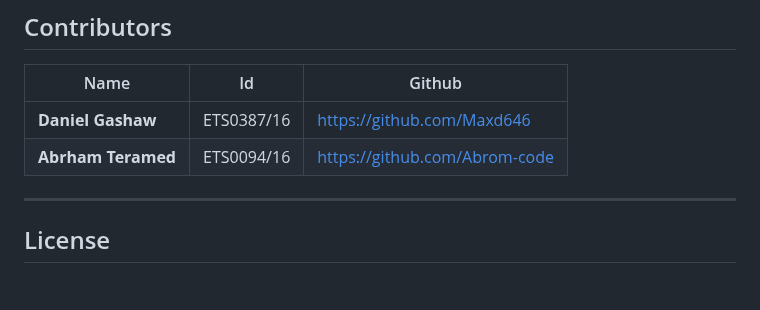
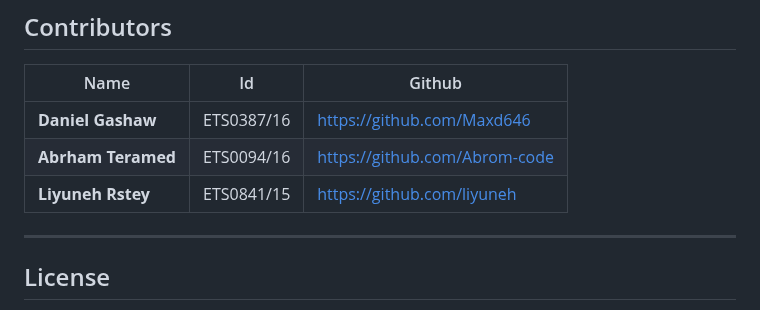
Before and after one commit to Maxd646/Noteify, a Markdown page: README.md, the part around the change. Drawn GitHub-style; blank space fills up the shorter version.

```diff
--- a/README.md
+++ b/README.md
@@ -135,6 +135,7 @@ Once opened in your browser:
 | ------------------ | ---------- | ----------------------------- |
 | **Daniel Gashaw**  | ETS0387/16 | https://github.com/Maxd646    |
 | **Abrham Teramed** | ETS0094/16 | https://github.com/Abrom-code |
+| **Liyuneh Rstey**  | ETS0841/15 | https://github.com/liyuneh    |
 
 ---
 
```
